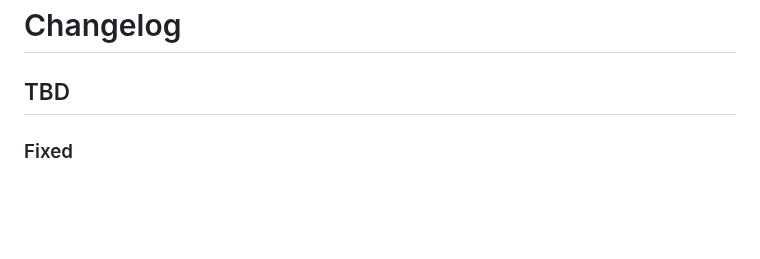
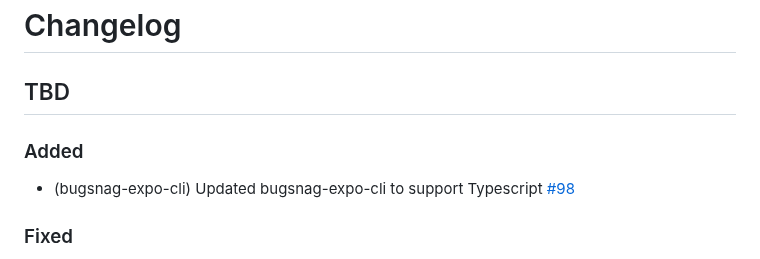
Before and after one commit to bugsnag/bugsnag-expo, a Markdown page: CHANGELOG.md, the part around the change. Rendered like a GitHub page; blank space fills up the shorter version.

Commit message:
adding to CHANGELOG

```diff
--- a/CHANGELOG.md
+++ b/CHANGELOG.md
@@ -1,6 +1,10 @@
 # Changelog
 
 ## TBD
+
+### Added
+
+- (bugsnag-expo-cli) Updated bugsnag-expo-cli to support Typescript [#98](https://github.com/bugsnag/bugsnag-expo/pull/98)
 
 ### Fixed
 
```
